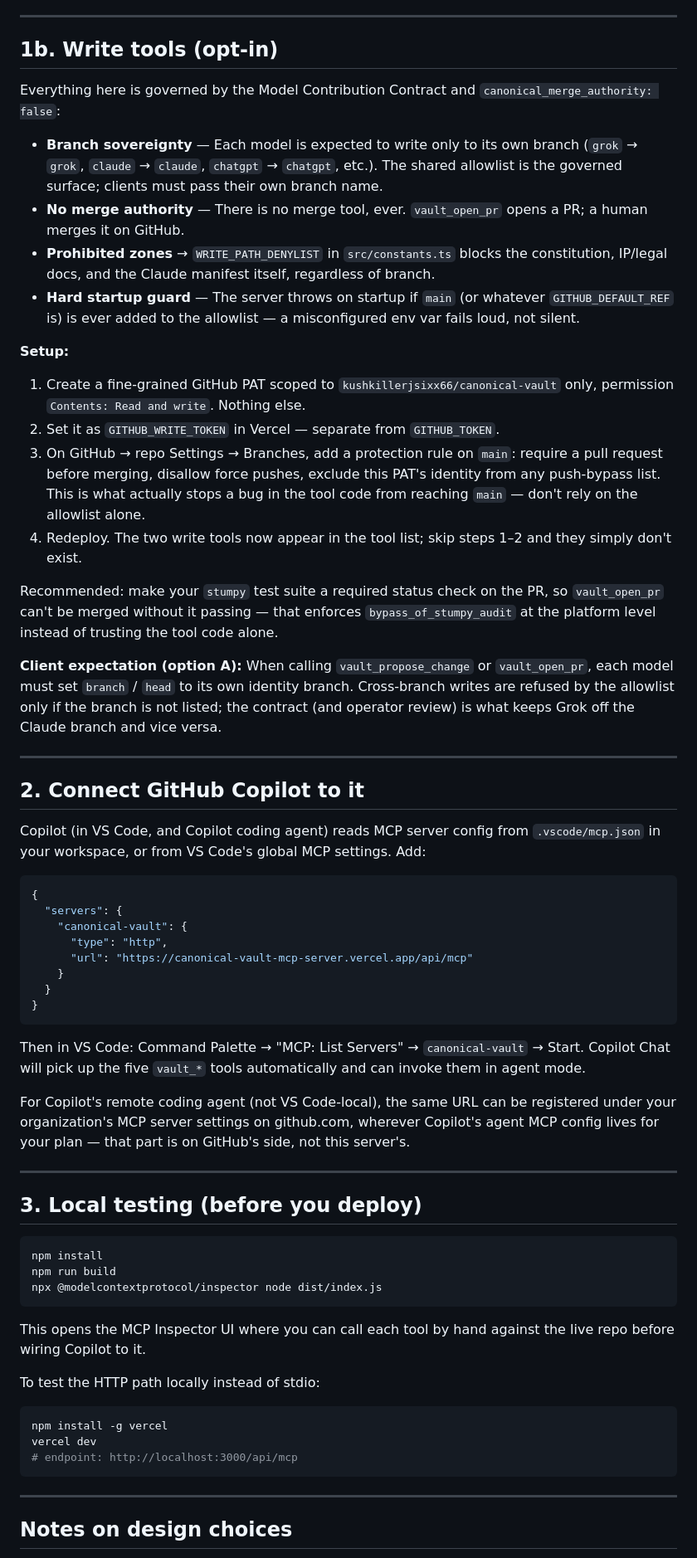
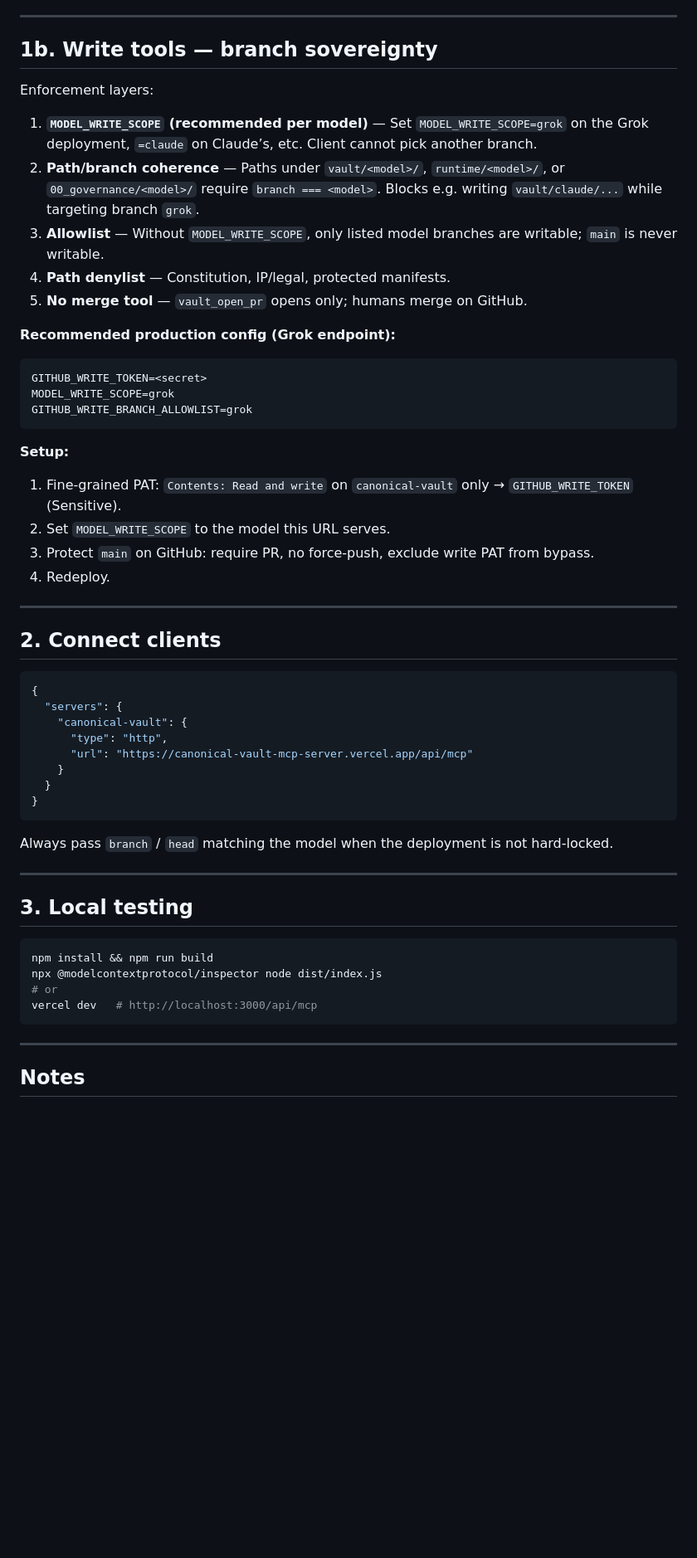
Before and after one commit to kushkillerjsixx66/canonical-vault-mcp-server, a Markdown page: README.md, the part around one of its changes. Shown at 83% size. Rendered like a GitHub page; blank space fills up the shorter version.

Commit message:
docs: MODEL_WRITE_SCOPE hard lock + path/branch coherence for write tools

````diff
--- a/README.md
+++ b/README.md
@@ -59,31 +54,33 @@ After adding env vars, redeploy (`vercel --prod`) so the function picks them up.
 
 ---
 
-## 1b. Write tools (opt-in)
+## 1b. Write tools — branch sovereignty
 
-Everything here is governed by the Model Contribution Contract and `canonical_merge_authority: false`:
+Enforcement layers:
 
-- **Branch sovereignty** — Each model is expected to write only to its own branch (`grok` → `grok`, `claude` → `claude`, `chatgpt` → `chatgpt`, etc.). The shared allowlist is the governed surface; clients must pass their own branch name.
-- **No merge authority** — There is no merge tool, ever. `vault_open_pr` opens a PR; a human merges it on GitHub.
-- **Prohibited zones** → `WRITE_PATH_DENYLIST` in `src/constants.ts` blocks the constitution, IP/legal docs, and the Claude manifest itself, regardless of branch.
-- **Hard startup guard** — The server throws on startup if `main` (or whatever `GITHUB_DEFAULT_REF` is) is ever added to the allowlist — a misconfigured env var fails loud, not silent.
+1. **`MODEL_WRITE_SCOPE` (recommended per model)** — Set `MODEL_WRITE_SCOPE=grok` on the Grok deployment, `=claude` on Claude’s, etc. Client cannot pick another branch.
+2. **Path/branch coherence** — Paths under `vault/<model>/`, `runtime/<model>/`, or `00_governance/<model>/` require `branch === <model>`. Blocks e.g. writing `vault/claude/...` while targeting branch `grok`.
+3. **Allowlist** — Without `MODEL_WRITE_SCOPE`, only listed model branches are writable; `main` is never writable.
+4. **Path denylist** — Constitution, IP/legal, protected manifests.
+5. **No merge tool** — `vault_open_pr` opens only; humans merge on GitHub.
+
+**Recommended production config (Grok endpoint):**
+
+```text
+GITHUB_WRITE_TOKEN=<secret>
+MODEL_WRITE_SCOPE=grok
+GITHUB_WRITE_BRANCH_ALLOWLIST=grok
+```
 
 **Setup:**
-1. Create a fine-grained GitHub PAT scoped to `kushkillerjsixx66/canonical-vault` only, permission `Contents: Read and write`. Nothing else.
-2. Set it as `GITHUB_WRITE_TOKEN` in Vercel — separate from `GITHUB_TOKEN`.
-3. On GitHub → repo Settings → Branches, add a protection rule on `main`: require a pull request before merging, disallow force pushes, exclude this PAT's identity from any push-bypass list. This is what actually stops a bug in the tool code from reaching `main` — don't rely on the allowlist alone.
-4. Redeploy. The two write tools now appear in the tool list; skip steps 1–2 and they simply don't exist.
-
-Recommended: make your `stumpy` test suite a required status check on the PR, so `vault_open_pr` can't be merged without it passing — that enforces `bypass_of_stumpy_audit` at the platform level instead of trusting the tool code alone.
-
-**Client expectation (option A):**
-When calling `vault_propose_change` or `vault_open_pr`, each model must set `branch` / `head` to its own identity branch. Cross-branch writes are refused by the allowlist only if the branch is not listed; the contract (and operator review) is what keeps Grok off the Claude branch and vice versa.
+1. Fine-grained PAT: `Contents: Read and write` on `canonical-vault` only → `GITHUB_WRITE_TOKEN` (Sensitive).
+2. Set `MODEL_WRITE_SCOPE` to the model this URL serves.
+3. Protect `main` on GitHub: require PR, no force-push, exclude write PAT from bypass.
+4. Redeploy.
 
 ---
 
-## 2. Connect GitHub Copilot to it
-
-Copilot (in VS Code, and Copilot coding agent) reads MCP server config from `.vscode/mcp.json` in your workspace, or from VS Code's global MCP settings. Add:
+## 2. Connect clients
 
 ```json
 {
@@ -96,31 +93,20 @@ Copilot (in VS Code, and Copilot coding agent) reads MCP server config from `.vs
 }
 ```
 
-Then in VS Code: Command Palette → "MCP: List Servers" → `canonical-vault` → Start. Copilot Chat will pick up the five `vault_*` tools automatically and can invoke them in agent mode.
-
-For Copilot's remote coding agent (not VS Code-local), the same URL can be registered under your organization's MCP server settings on github.com, wherever Copilot's agent MCP config lives for your plan — that part is on GitHub's side, not this server's.
+Always pass `branch` / `head` matching the model when the deployment is not hard-locked.
 
 ---
 
-## 3. Local testing (before you deploy)
+## 3. Local testing
 
 ```bash
-npm install
-npm run build
+npm install && npm run build
 npx @modelcontextprotocol/inspector node dist/index.js
-```
-
-This opens the MCP Inspector UI where you can call each tool by hand against the live repo before wiring Copilot to it.
-
-To test the HTTP path locally instead of stdio:
-
-```bash
-npm install -g vercel
-vercel dev
-# endpoint: http://localhost:3000/api/mcp
+# or
+vercel dev   # http://localhost:3000/api/mcp
 ```
 
 ---
 
-## Notes on design choices
+## Notes
 
````
Also changed, not shown: other parts of README.md (+17 -23 lines).
